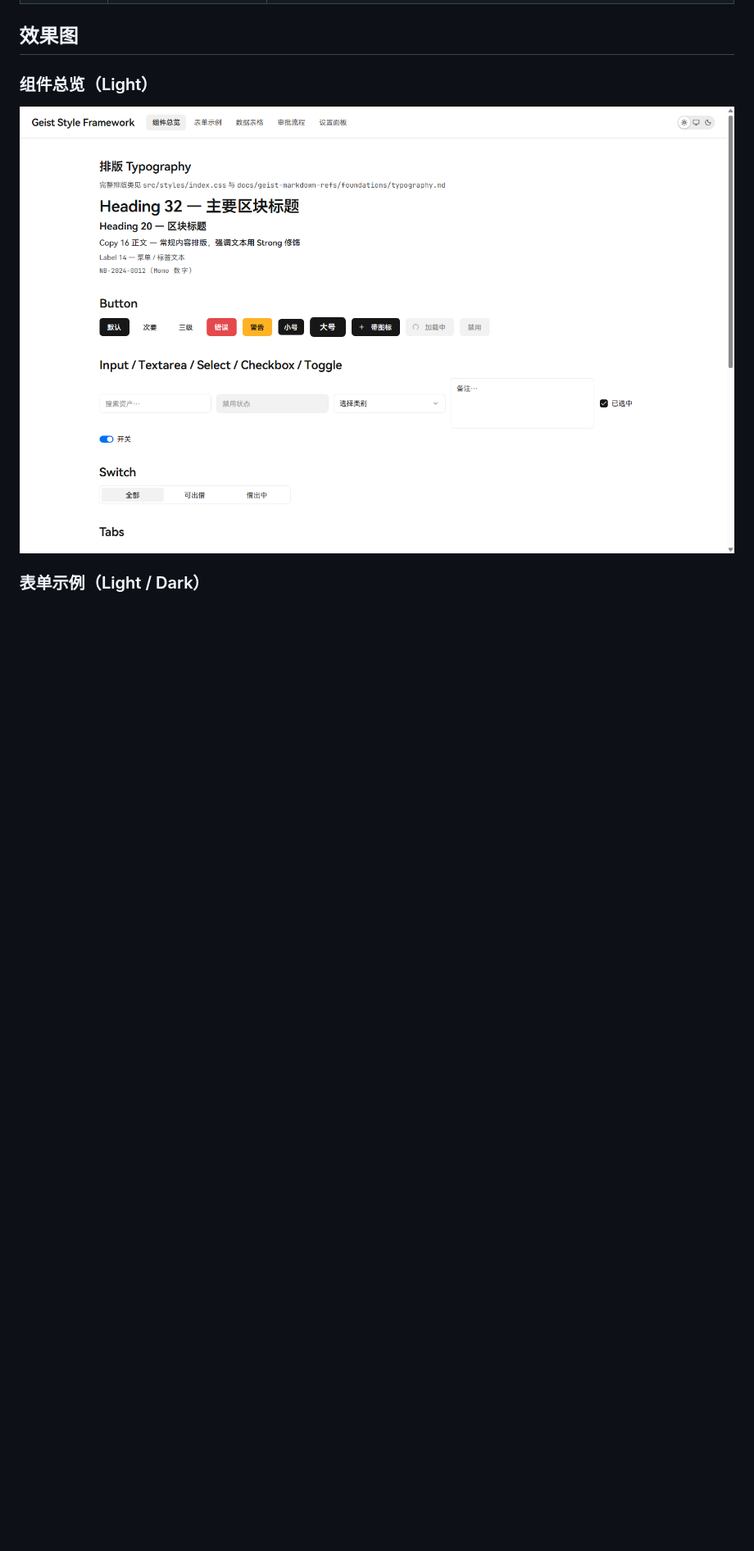
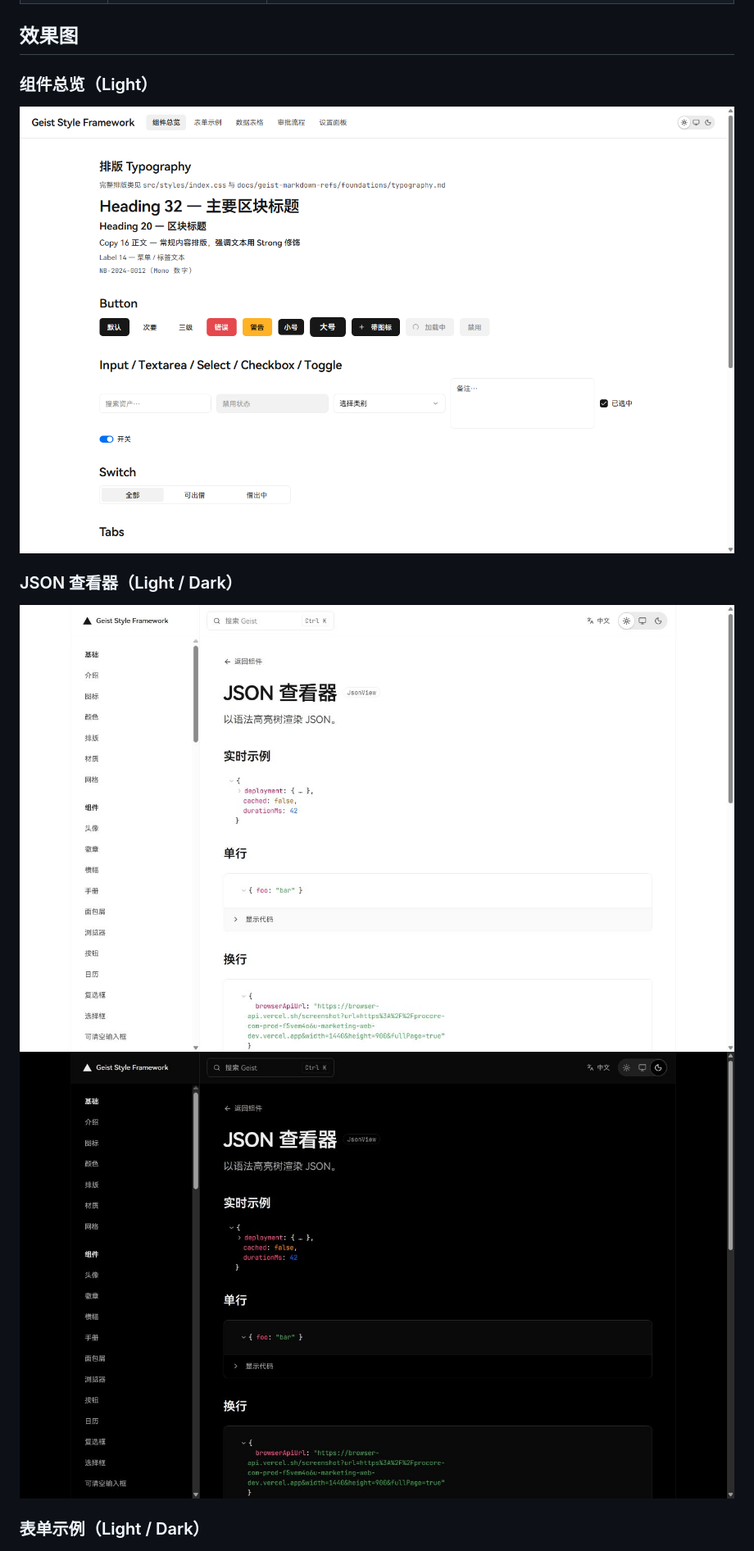
Before and after one commit to HUSTRadio/unitary-ui, a Markdown page: README.md, the part around the change. Shown at 82% size. Rendered like a GitHub page; pictures changed too: images/json-view-dark.png (added), images/json-view-light.png (added); blank space fills up the shorter version.

```diff
--- a/README.md
+++ b/README.md
@@ -22,6 +22,11 @@
 ### 组件总览（Light）
 
 ![组件总览](images/components-light.png)
+
+### JSON 查看器（Light / Dark）
+
+![JSON 查看器 Light](images/json-view-light.png)
+![JSON 查看器 Dark](images/json-view-dark.png)
 
 ### 表单示例（Light / Dark）
 
```
Also changed, not shown: 6 other files.
